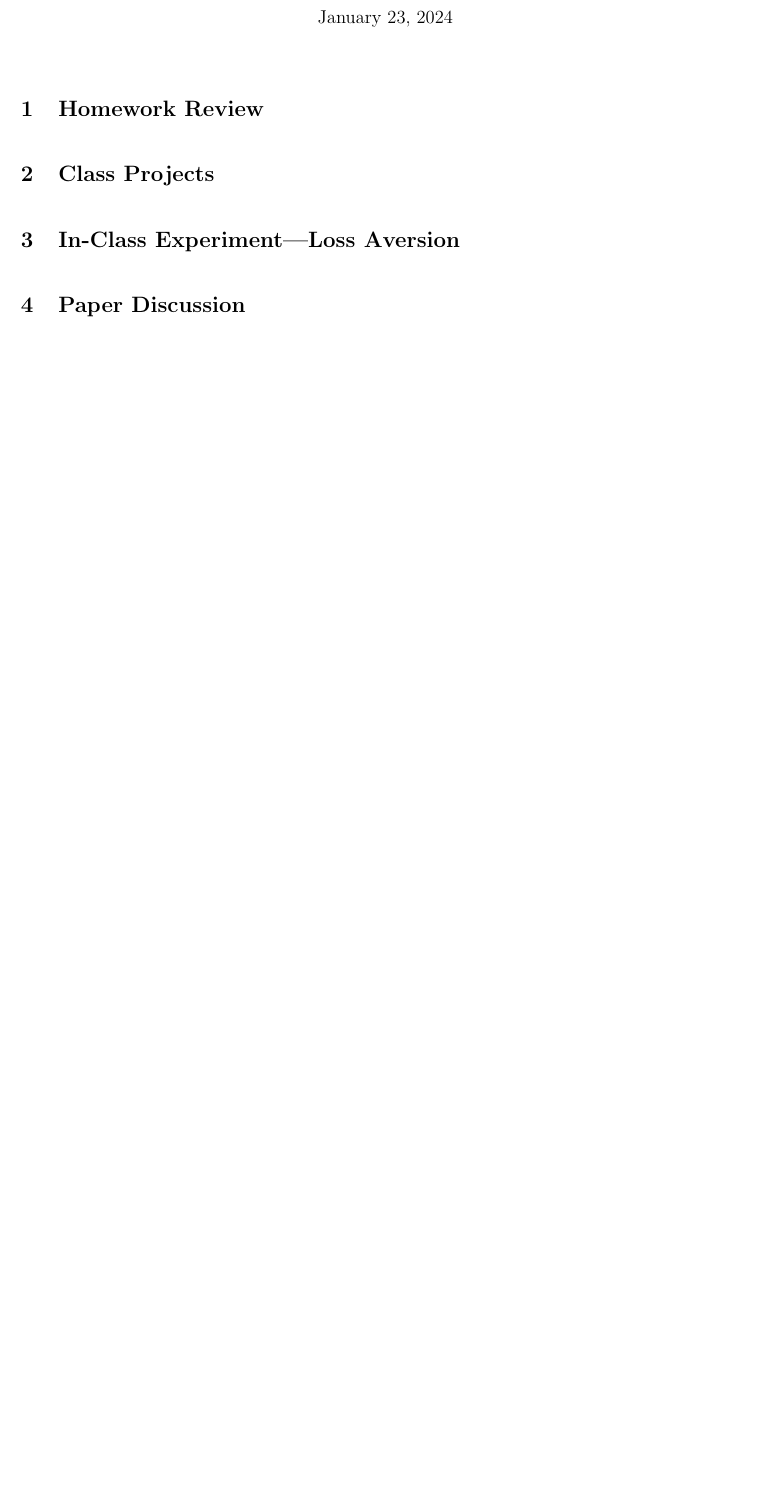
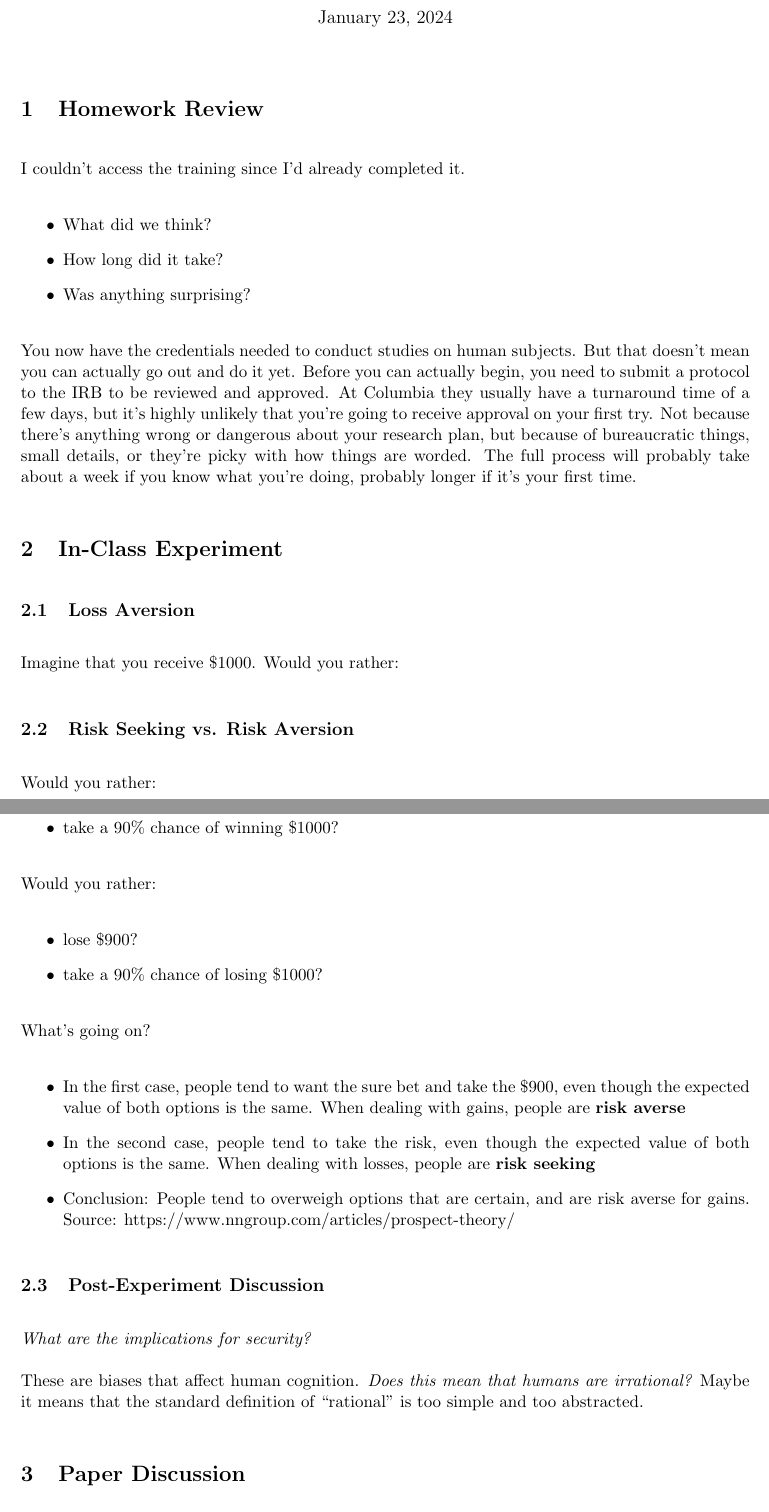
Before and after one commit to AdamHastings/econ-sec, a LaTeX document (lecture4/lecture.tex): part of page 1 of 3 before the commit and two parts of pages 1 and 2 of 5 after it, the two joined at a grey line, cut so that both start at the same text, the shorter picture padded with empty space. Compiled offline with pdfLaTeX.

Commit message:
moving to campus

```diff
--- a/lecture4/lecture.tex
+++ b/lecture4/lecture.tex
@@ -25,6 +25,54 @@
 
 \section{Homework Review}
 
-\section{Class Projects}
+I couldn't access the training since I'd already completed it.
+\begin{itemize}
+    \item What did we think?
+    \item How long did it take?
+    \item Was anything surprising?
+\end{itemize}
 
-\section{In-Class Experiment---Loss Aversion}
+You now have the credentials needed to conduct studies on human subjects.
+But that doesn't mean you can actually go out and do it yet.
+Before you can actually begin, you need to submit a protocol to the IRB to be reviewed and approved.
+At Columbia they usually have a turnaround time of a few days, but it's highly unlikely that you're going to receive approval on your first try.
+Not because there's anything wrong or dangerous about your research plan, but because of bureaucratic things, small details, or they're picky with how things are worded.
+The full process will probably take about a week if you know what you're doing, probably longer if it's your first time.
+
+\section{In-Class Experiment}
+
+\subsection{Loss Aversion}
+
+Imagine that you receive \$1000. Would you rather:
+
+
+
+
+\subsection{Risk Seeking vs. Risk Aversion}
+
+Would you rather:
+\begin{itemize}
+    \item receive \$900?
+    \item take a 90\% chance of winning \$1000?
+\end{itemize}
+
+Would you rather:
+\begin{itemize}
+    \item lose \$900?
+    \item take a 90\% chance of losing \$1000?
+\end{itemize}
+
+What's going on?
+\begin{itemize}
+    \item In the first case, people tend to want the sure bet and take the \$900, even though the expected value of both options is the same. When dealing with gains, people are {\bf risk averse}
+    \item In the second case, people tend to take the risk, even though the expected value of both options is the same. When dealing with losses, people are {\bf risk seeking}
+    \item Conclusion: People tend to overweigh options that are certain, and are risk averse for gains. Source: https://www.nngroup.com/articles/prospect-theory/
+\end{itemize}
+
+
+\subsection{Post-Experiment Discussion}
+
+{\it What are the implications for security?}
+
+These are biases that affect human cognition.
+{\it Does this mean that humans are irrational?} Maybe it means that the standard definition of ``rational'' is too simple and too abstracted.
@@ -30,0 +85,2 @@
+    \label{fig:ptheory}
+\end{figure}
```
Also changed, not shown: lecture4/figures/prospect_theory.png (added), lecture4/figures/venn.png (added), lecture4/lecture.pdf, lecture4/lecture.tex (27 more changed lines).
